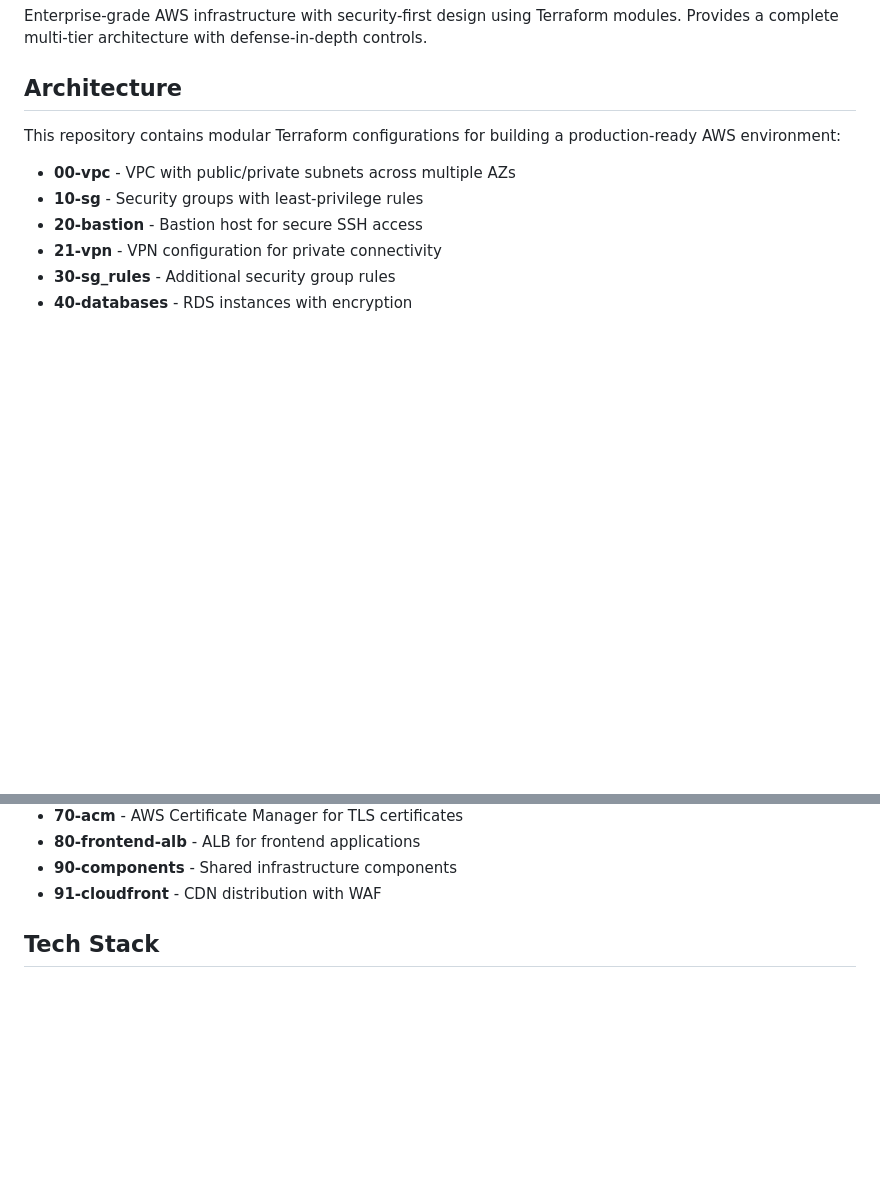
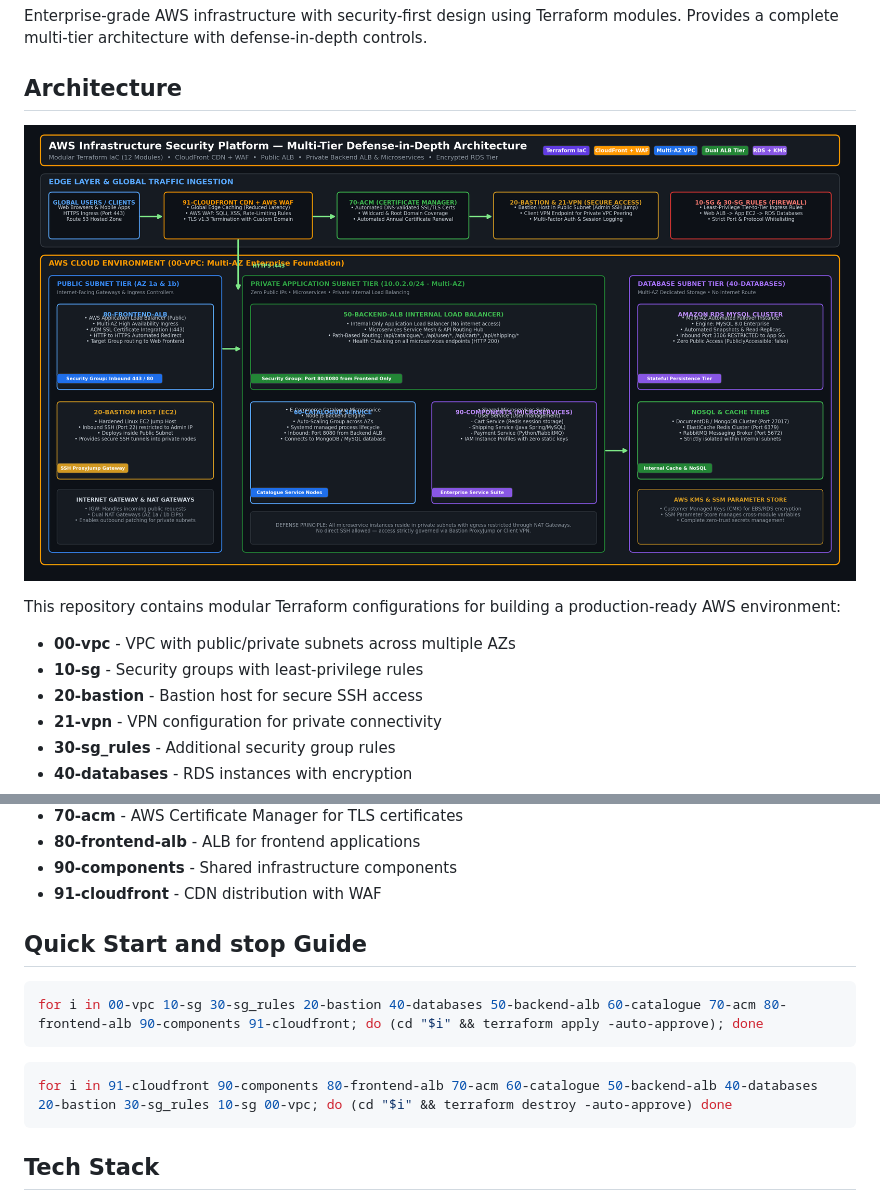
Before and after one commit to Hemanth26080/aws-infrastructure-security-platform, a Markdown page: README.md, 2 parts joined by grey strips. Rendered like a GitHub page; pictures changed too: docs/architecture-diagram.png (added); blank space fills up the shorter version.

Commit message:
docs: add enterprise multi-tier AWS architecture diagram to README

````diff
--- a/README.md
+++ b/README.md
@@ -3,6 +3,8 @@
 Enterprise-grade AWS infrastructure with security-first design using Terraform modules. Provides a complete multi-tier architecture with defense-in-depth controls.
 
 ## Architecture
+
+![AWS Infrastructure Security Platform Architecture](docs/architecture-diagram.png)
 
 This repository contains modular Terraform configurations for building a production-ready AWS environment:
 
@@ -18,6 +20,16 @@ This repository contains modular Terraform configurations for building a product
 - **80-frontend-alb** - ALB for frontend applications
 - **90-components** - Shared infrastructure components
 - **91-cloudfront** - CDN distribution with WAF
+
+## Quick Start and stop Guide
+
+```bash
+for i in 00-vpc 10-sg 30-sg_rules 20-bastion 40-databases 50-backend-alb 60-catalogue 70-acm 80-frontend-alb 90-components 91-cloudfront; do (cd "$i" && terraform apply -auto-approve); done
+```
+
+```bash
+for i in 91-cloudfront 90-components 80-frontend-alb 70-acm 60-catalogue 50-backend-alb 40-databases 20-bastion 30-sg_rules 10-sg 00-vpc; do (cd "$i" && terraform destroy -auto-approve) done
+```
 
 ## Tech Stack
 
````
